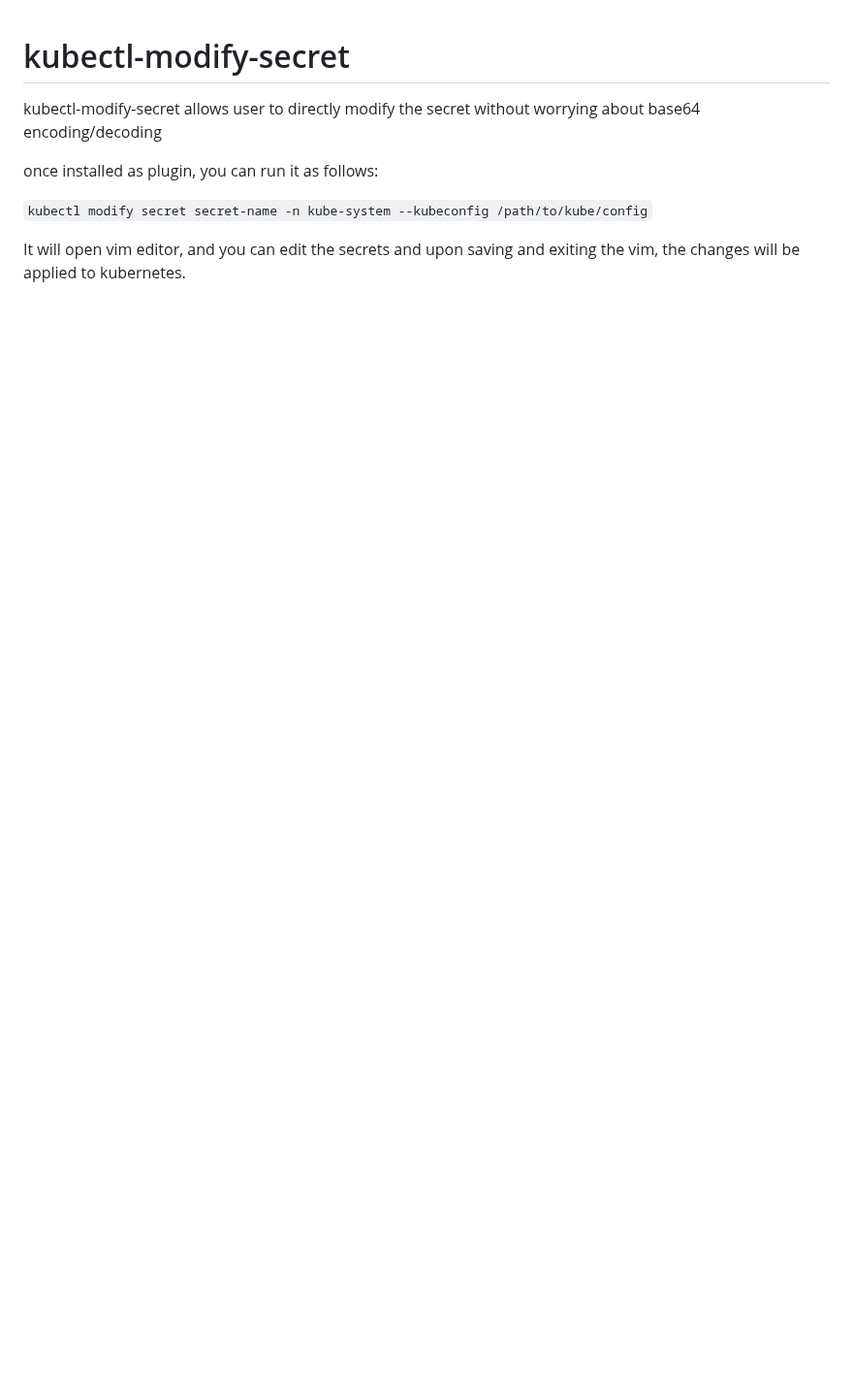
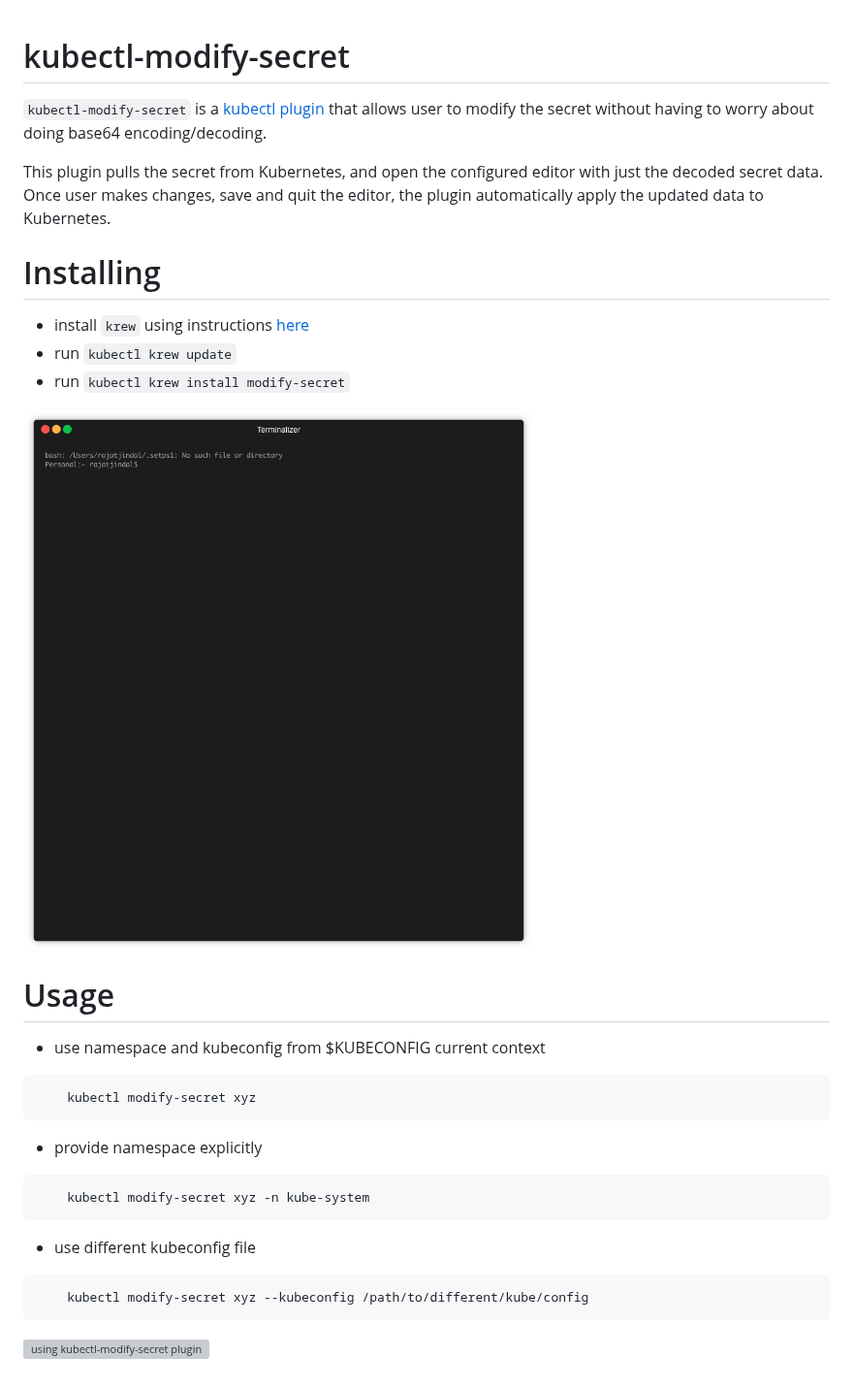
Before and after one commit to rajatjindal/kubectl-modify-secret, a Markdown page: README.md, the part around the change. Shown at 97% size. GitHub-like rendering; pictures changed too: demo/installation.gif (added); blank space fills up the shorter version; grey boxes are pictures that could not be loaded.

````diff
--- a/README.md
+++ b/README.md
@@ -1,8 +1,35 @@
 # kubectl-modify-secret
-kubectl-modify-secret allows user to directly modify the secret without worrying about base64 encoding/decoding
 
-once installed as plugin, you can run it as follows:
+`kubectl-modify-secret` is a [kubectl plugin](https://kubernetes.io/docs/tasks/extend-kubectl/kubectl-plugins/) that allows user to modify the secret without having to worry about doing base64 encoding/decoding.
 
-`kubectl modify secret secret-name -n kube-system --kubeconfig /path/to/kube/config`
+This plugin pulls the secret from Kubernetes, and open the configured editor with just the decoded secret data. Once user makes changes, save and quit the editor, the plugin automatically apply the updated data to Kubernetes.
 
-It will open vim editor, and you can edit the secrets and upon saving and exiting the vim, the changes will be applied to kubernetes.
+# Installing
+- install `krew` using instructions [here](https://github.com/kubernetes-sigs/krew#installation)
+- run `kubectl krew update`
+- run `kubectl krew install modify-secret`
+
+![installing kubectl-modify-secret plugin](demo/installation.gif)
+
+
+# Usage
+
+- use namespace and kubeconfig from $KUBECONFIG current context
+
+```bash
+    kubectl modify-secret xyz
+```
+
+- provide namespace explicitly
+
+```bash
+    kubectl modify-secret xyz -n kube-system
+```
+
+- use different kubeconfig file
+
+```bash
+    kubectl modify-secret xyz --kubeconfig /path/to/different/kube/config
+```
+
+![using kubectl-modify-secret plugin](demo/usage.gif)
````
Also changed, not shown: 1 other file.
